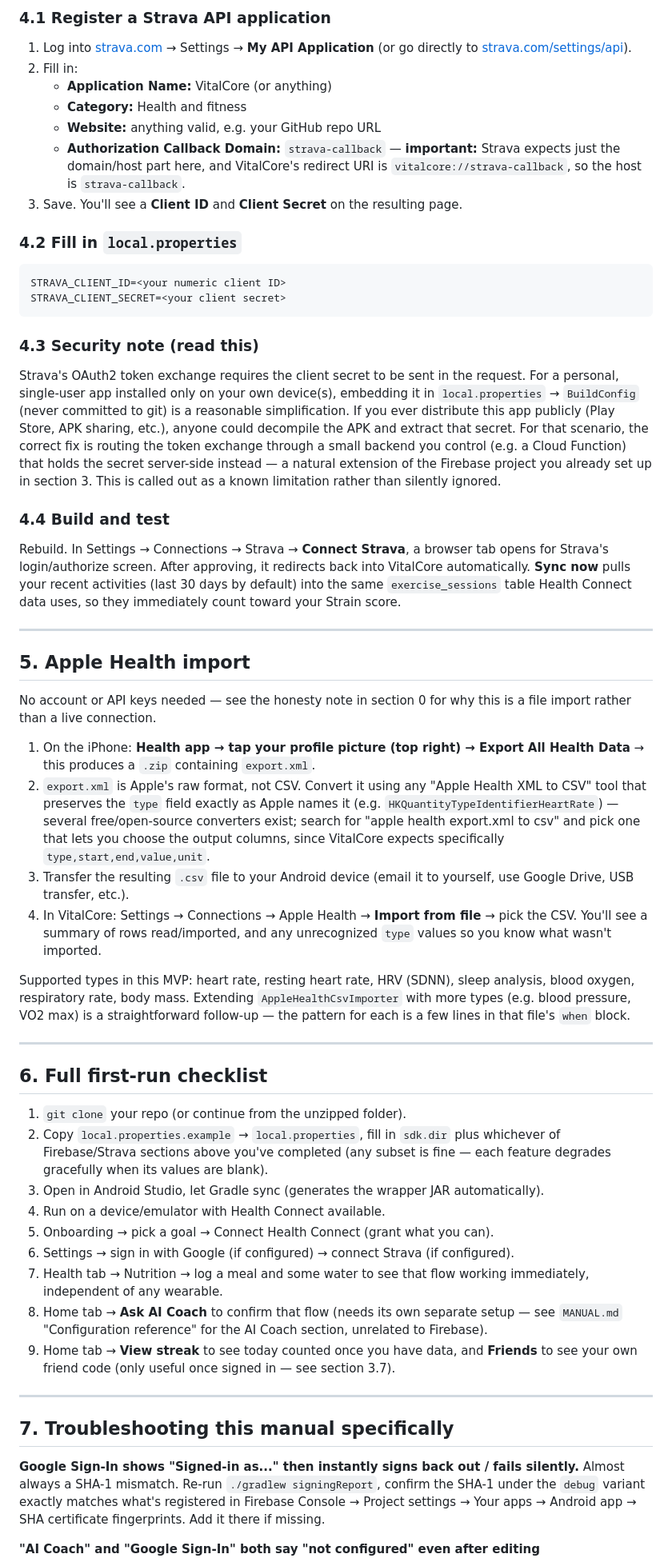
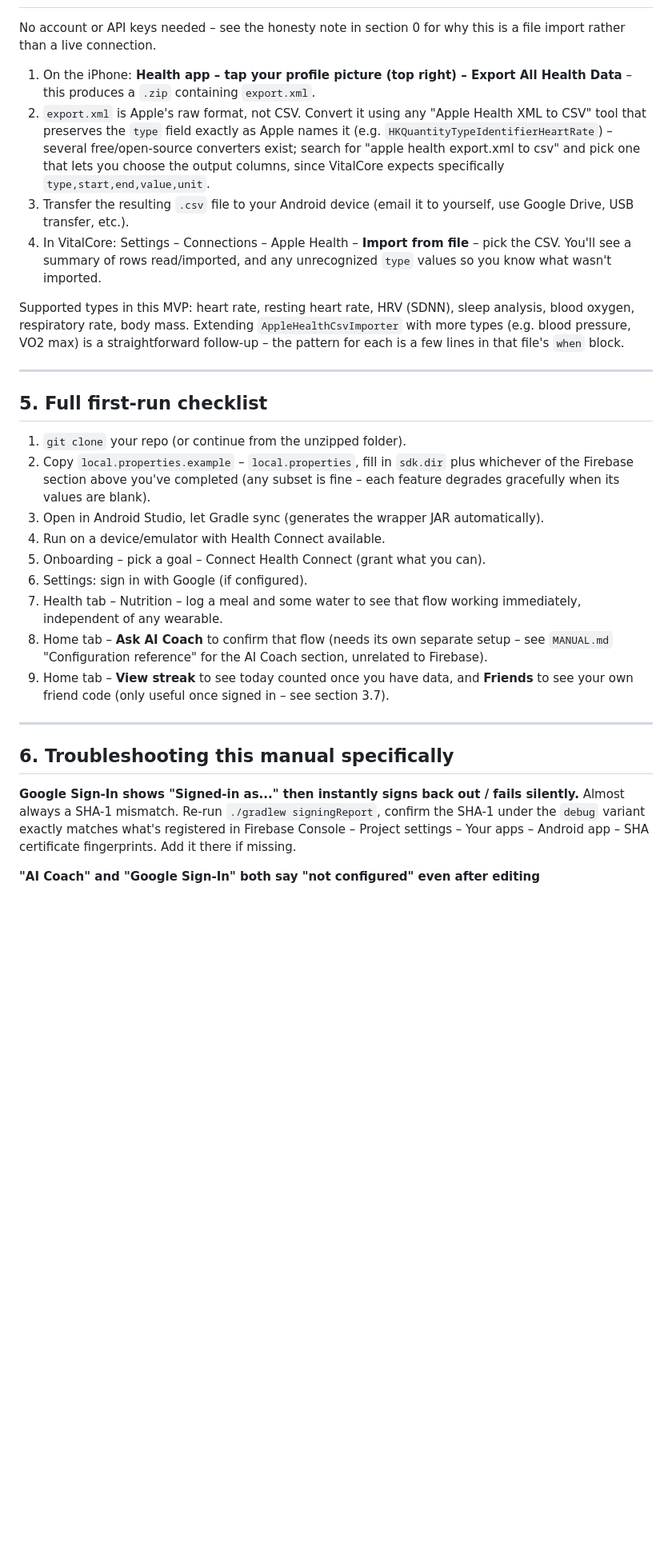
Before and after one commit to AnaAbreu757/Vital-Core, a Markdown page: MANUAL_DEPLOY.md, the part around one of its changes. Shown at 80% size. Drawn GitHub-style; blank space fills up the shorter version.

Commit message:
docs: remove Strava section from MANUAL_DEPLOY.md

````diff
--- a/MANUAL_DEPLOY.md
+++ b/MANUAL_DEPLOY.md
@@ -201,95 +199,52 @@ that means and why it's built the way it is:
 
-### 4.1 Register a Strava API application
-
-1. Log into [strava.com](https://www.strava.com) → Settings → **My API Application**
-   (or go directly to [strava.com/settings/api](https://www.strava.com/settings/api)).
-2. Fill in:
-   - **Application Name:** VitalCore (or anything)
-   - **Category:** Health and fitness
-   - **Website:** anything valid, e.g. your GitHub repo URL
-   - **Authorization Callback Domain:** `strava-callback` — **important:** Strava expects
-     just the domain/host part here, and VitalCore's redirect URI is
-     `vitalcore://strava-callback`, so the host is `strava-callback`.
-3. Save. You'll see a **Client ID** and **Client Secret** on the resulting page.
-
-### 4.2 Fill in `local.properties`
-
-```properties
-STRAVA_CLIENT_ID=<your numeric client ID>
-STRAVA_CLIENT_SECRET=<your client secret>
-```
-
-### 4.3 Security note (read this)
-
-Strava's OAuth2 token exchange requires the client secret to be sent in the request. For a
-personal, single-user app installed only on your own device(s), embedding it in
-`local.properties` → `BuildConfig` (never committed to git) is a reasonable simplification.
-If you ever distribute this app publicly (Play Store, APK sharing, etc.), anyone could
-decompile the APK and extract that secret. For that scenario, the correct fix is routing
-the token exchange through a small backend you control (e.g. a Cloud Function) that holds
-the secret server-side instead — a natural extension of the Firebase project you already
-set up in section 3. This is called out as a known limitation rather than silently ignored.
-
-### 4.4 Build and test
-
-Rebuild. In Settings → Connections → Strava → **Connect Strava**, a browser tab opens for
-Strava's login/authorize screen. After approving, it redirects back into VitalCore
-automatically. **Sync now** pulls your recent activities (last 30 days by default) into
-the same `exercise_sessions` table Health Connect data uses, so they immediately count
-toward your Strain score.
-
----
-
-## 5. Apple Health import
-
-No account or API keys needed — see the honesty note in section 0 for why this is a file
+No account or API keys needed – see the honesty note in section 0 for why this is a file
 import rather than a live connection.
 
-1. On the iPhone: **Health app → tap your profile picture (top right) → Export All Health
-   Data** → this produces a `.zip` containing `export.xml`.
+1. On the iPhone: **Health app – tap your profile picture (top right) – Export All Health
+   Data** – this produces a `.zip` containing `export.xml`.
 2. `export.xml` is Apple's raw format, not CSV. Convert it using any "Apple Health XML to
    CSV" tool that preserves the `type` field exactly as Apple names it (e.g.
-   `HKQuantityTypeIdentifierHeartRate`) — several free/open-source converters exist; search
+   `HKQuantityTypeIdentifierHeartRate`) – several free/open-source converters exist; search
    for "apple health export.xml to csv" and pick one that lets you choose the output
    columns, since VitalCore expects specifically `type,start,end,value,unit`.
 3. Transfer the resulting `.csv` file to your Android device (email it to yourself, use
    Google Drive, USB transfer, etc.).
-4. In VitalCore: Settings → Connections → Apple Health → **Import from file** → pick the
+4. In VitalCore: Settings – Connections – Apple Health – **Import from file** – pick the
    CSV. You'll see a summary of rows read/imported, and any unrecognized `type` values so
    you know what wasn't imported.
 
 Supported types in this MVP: heart rate, resting heart rate, HRV (SDNN), sleep analysis,
 blood oxygen, respiratory rate, body mass. Extending `AppleHealthCsvImporter` with more
-types (e.g. blood pressure, VO2 max) is a straightforward follow-up — the pattern for each
+types (e.g. blood pressure, VO2 max) is a straightforward follow-up – the pattern for each
 is a few lines in that file's `when` block.
 
 ---
 
-## 6. Full first-run checklist
+## 5. Full first-run checklist
 
 1. `git clone` your repo (or continue from the unzipped folder).
-2. Copy `local.properties.example` → `local.properties`, fill in `sdk.dir` plus whichever
-   of Firebase/Strava sections above you've completed (any subset is fine — each feature
+2. Copy `local.properties.example` – `local.properties`, fill in `sdk.dir` plus whichever
+   of the Firebase section above you've completed (any subset is fine – each feature
    degrades gracefully when its values are blank).
 3. Open in Android Studio, let Gradle sync (generates the wrapper JAR automatically).
 4. Run on a device/emulator with Health Connect available.
-5. Onboarding → pick a goal → Connect Health Connect (grant what you can).
-6. Settings → sign in with Google (if configured) → connect Strava (if configured).
-7. Health tab → Nutrition → log a meal and some water to see that flow working
+5. Onboarding – pick a goal – Connect Health Connect (grant what you can).
+6. Settings: sign in with Google (if configured).
+7. Health tab – Nutrition – log a meal and some water to see that flow working
    immediately, independent of any wearable.
-8. Home tab → **Ask AI Coach** to confirm that flow (needs its own separate setup — see
+8. Home tab – **Ask AI Coach** to confirm that flow (needs its own separate setup – see
    `MANUAL.md` "Configuration reference" for the AI Coach section, unrelated to Firebase).
-9. Home tab → **View streak** to see today counted once you have data, and **Friends** to
-   see your own friend code (only useful once signed in — see section 3.7).
+9. Home tab – **View streak** to see today counted once you have data, and **Friends** to
+   see your own friend code (only useful once signed in – see section 3.7).
 
 ---
 
-## 7. Troubleshooting this manual specifically
+## 6. Troubleshooting this manual specifically
 
 **Google Sign-In shows "Signed-in as..." then instantly signs back out / fails silently.**
 Almost always a SHA-1 mismatch. Re-run `./gradlew signingReport`, confirm the SHA-1 under
-the `debug` variant exactly matches what's registered in Firebase Console → Project
-settings → Your apps → Android app → SHA certificate fingerprints. Add it there if missing.
+the `debug` variant exactly matches what's registered in Firebase Console – Project
+settings – Your apps – Android app – SHA certificate fingerprints. Add it there if missing.
 
 **"AI Coach" and "Google Sign-In" both say "not configured" even after editing
 local.properties.**
````
Also changed, not shown: other parts of MANUAL_DEPLOY.md (+43 -50 lines).
